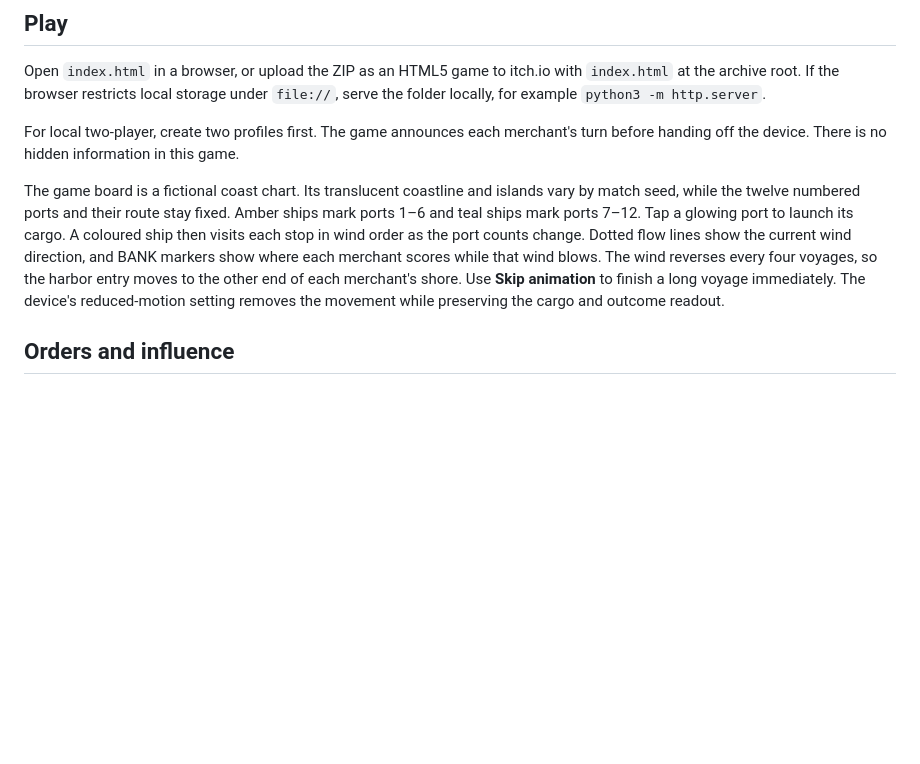
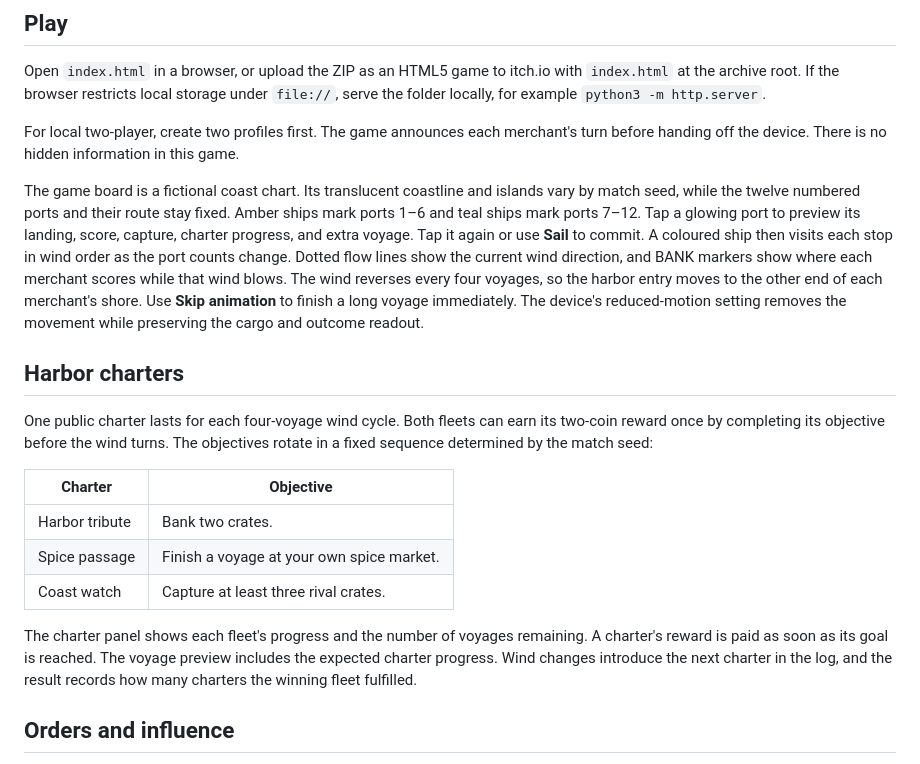
Before and after one commit to peterdsouza247/monsoontraders, a Markdown page: README.md, the part around the change. Drawn GitHub-style; blank space fills up the shorter version.

Commit message:
Document charter and preview rules

```diff
--- a/README.md
+++ b/README.md
@@ -8,7 +8,19 @@ Open `index.html` in a browser, or upload the ZIP as an HTML5 game to itch.io wi
 
 For local two-player, create two profiles first. The game announces each merchant's turn before handing off the device. There is no hidden information in this game.
 
-The game board is a fictional coast chart. Its translucent coastline and islands vary by match seed, while the twelve numbered ports and their route stay fixed. Amber ships mark ports 1–6 and teal ships mark ports 7–12. Tap a glowing port to launch its cargo. A coloured ship then visits each stop in wind order as the port counts change. Dotted flow lines show the current wind direction, and BANK markers show where each merchant scores while that wind blows. The wind reverses every four voyages, so the harbor entry moves to the other end of each merchant's shore. Use **Skip animation** to finish a long voyage immediately. The device's reduced-motion setting removes the movement while preserving the cargo and outcome readout.
+The game board is a fictional coast chart. Its translucent coastline and islands vary by match seed, while the twelve numbered ports and their route stay fixed. Amber ships mark ports 1–6 and teal ships mark ports 7–12. Tap a glowing port to preview its landing, score, capture, charter progress, and extra voyage. Tap it again or use **Sail** to commit. A coloured ship then visits each stop in wind order as the port counts change. Dotted flow lines show the current wind direction, and BANK markers show where each merchant scores while that wind blows. The wind reverses every four voyages, so the harbor entry moves to the other end of each merchant's shore. Use **Skip animation** to finish a long voyage immediately. The device's reduced-motion setting removes the movement while preserving the cargo and outcome readout.
+
+## Harbor charters
+
+One public charter lasts for each four-voyage wind cycle. Both fleets can earn its two-coin reward once by completing its objective before the wind turns. The objectives rotate in a fixed sequence determined by the match seed:
+
+| Charter | Objective |
+| --- | --- |
+| Harbor tribute | Bank two crates. |
+| Spice passage | Finish a voyage at your own spice market. |
+| Coast watch | Capture at least three rival crates. |
+
+The charter panel shows each fleet's progress and the number of voyages remaining. A charter's reward is paid as soon as its goal is reached. The voyage preview includes the expected charter progress. Wind changes introduce the next charter in the log, and the result records how many charters the winning fleet fulfilled.
 
 ## Orders and influence
 
```
